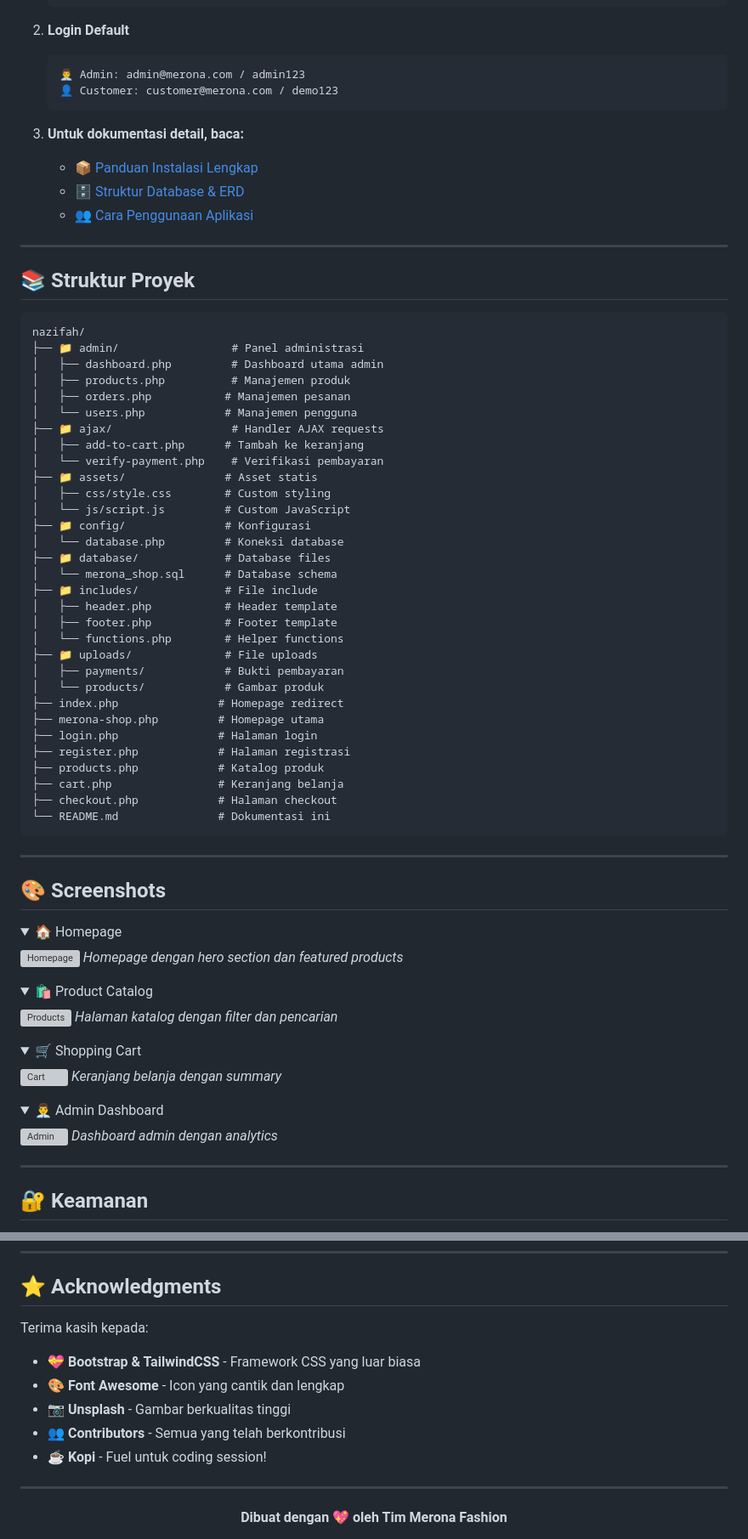
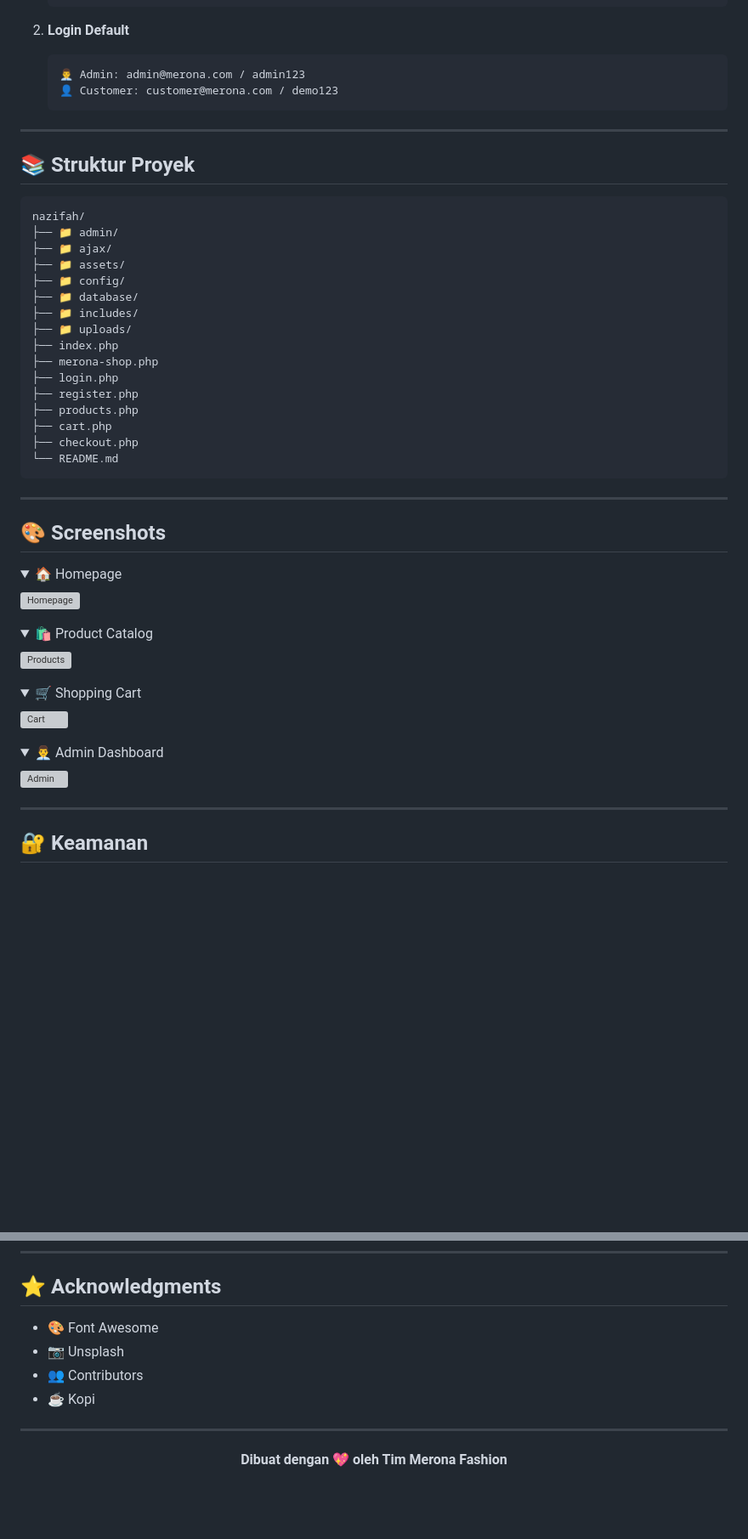
Before and after one commit to jipascript/Project-UAS-PemrogramanWeb-046, a Markdown page: docs/README.md, 2 parts joined by grey strips. Shown: that part at 85% size. GitHub-like rendering; folded sections open; blank space fills up the shorter version; grey boxes are pictures that could not be loaded.

````diff
--- a/docs/README.md
+++ b/docs/README.md
@@ -85,47 +82,27 @@ Dokumentasi aplikasi telah diorganisir dalam file-file terpisah untuk kemudahan
    👤 Customer: customer@merona.com / demo123
    ```
 
-3. **Untuk dokumentasi detail, baca:**
-   - [📦 Panduan Instalasi Lengkap](INSTALLATION.md)
-   - [🗄️ Struktur Database & ERD](DATABASE.md)
-   - [👥 Cara Penggunaan Aplikasi](USAGE.md)
-
 ---
 
 ## 📚 Struktur Proyek
 
 ```
 nazifah/
-├── 📁 admin/                 # Panel administrasi
-│   ├── dashboard.php         # Dashboard utama admin
-│   ├── products.php          # Manajemen produk
-│   ├── orders.php           # Manajemen pesanan
-│   └── users.php            # Manajemen pengguna
-├── 📁 ajax/                  # Handler AJAX requests
-│   ├── add-to-cart.php      # Tambah ke keranjang
-│   └── verify-payment.php    # Verifikasi pembayaran
-├── 📁 assets/               # Asset statis
-│   ├── css/style.css        # Custom styling
-│   └── js/script.js         # Custom JavaScript
-├── 📁 config/               # Konfigurasi
-│   └── database.php         # Koneksi database
-├── 📁 database/             # Database files
-│   └── merona_shop.sql      # Database schema
-├── 📁 includes/             # File include
-│   ├── header.php           # Header template
-│   ├── footer.php           # Footer template
-│   └── functions.php        # Helper functions
-├── 📁 uploads/              # File uploads
-│   ├── payments/            # Bukti pembayaran
-│   └── products/            # Gambar produk
-├── index.php               # Homepage redirect
-├── merona-shop.php         # Homepage utama
-├── login.php               # Halaman login
-├── register.php            # Halaman registrasi
-├── products.php            # Katalog produk
-├── cart.php                # Keranjang belanja
-├── checkout.php            # Halaman checkout
-└── README.md               # Dokumentasi ini
+├── 📁 admin/
+├── 📁 ajax/
+├── 📁 assets/
+├── 📁 config/
+├── 📁 database/
+├── 📁 includes/
+├── 📁 uploads/
+├── index.php
+├── merona-shop.php
+├── login.php
+├── register.php
+├── products.php
+├── cart.php
+├── checkout.php
+└── README.md
 ```
 
 ---
@@ -136,7 +113,6 @@ nazifah/
 <summary>🏠 Homepage</summary>
 
 ![Homepage](https://via.placeholder.com/800x400/FF69B4/FFFFFF?text=Merona+Homepage)
-*Homepage dengan hero section dan featured products*
 
 </details>
 
@@ -144,7 +120,6 @@ nazifah/
 <summary>🛍️ Product Catalog</summary>
 
 ![Products](https://via.placeholder.com/800x400/FF1493/FFFFFF?text=Product+Catalog)
-*Halaman katalog dengan filter dan pencarian*
 
 </details>
 
@@ -152,7 +127,6 @@ nazifah/
 <summary>🛒 Shopping Cart</summary>
 
 ![Cart](https://via.placeholder.com/800x400/FF6347/FFFFFF?text=Shopping+Cart)
-*Keranjang belanja dengan summary*
 
 </details>
 
@@ -160,7 +134,6 @@ nazifah/
 <summary>👨‍💼 Admin Dashboard</summary>
 
 ![Admin](https://via.placeholder.com/800x400/4169E1/FFFFFF?text=Admin+Dashboard)
-*Dashboard admin dengan analytics*
 
 </details>
 
@@ -275,12 +204,10 @@ in the Software without restriction...
 
 ## ⭐ Acknowledgments
 
-Terima kasih kepada:
-- 💝 **Bootstrap & TailwindCSS** - Framework CSS yang luar biasa
-- 🎨 **Font Awesome** - Icon yang cantik dan lengkap
-- 📷 **Unsplash** - Gambar berkualitas tinggi
-- 👥 **Contributors** - Semua yang telah berkontribusi
-- ☕ **Kopi** - Fuel untuk coding session!
+- 🎨 Font Awesome
+- 📷 Unsplash
+- 👥 Contributors
+- ☕ Kopi
 
 ---
 
````
Also changed, not shown: other parts of docs/README.md (+24 -76 lines).
